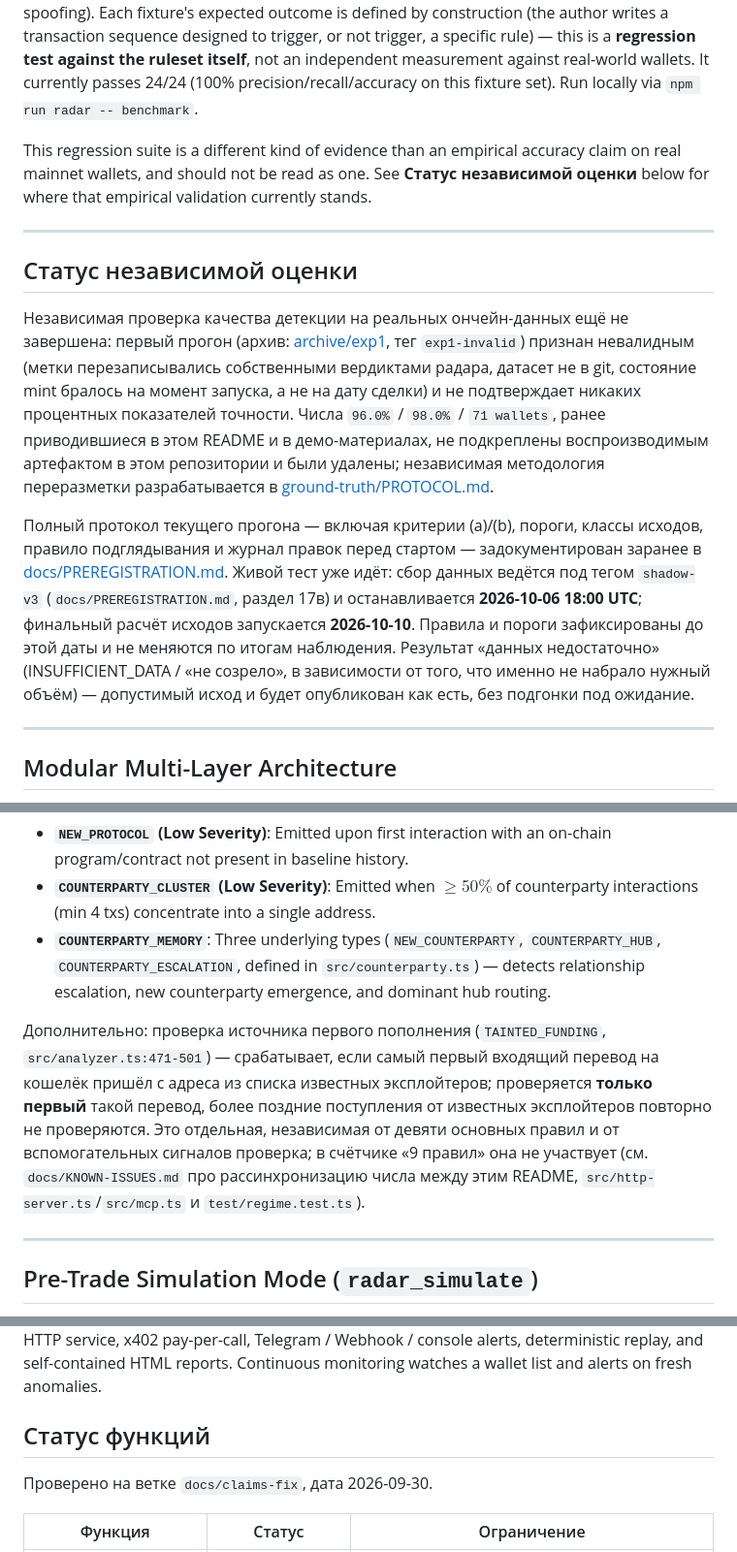
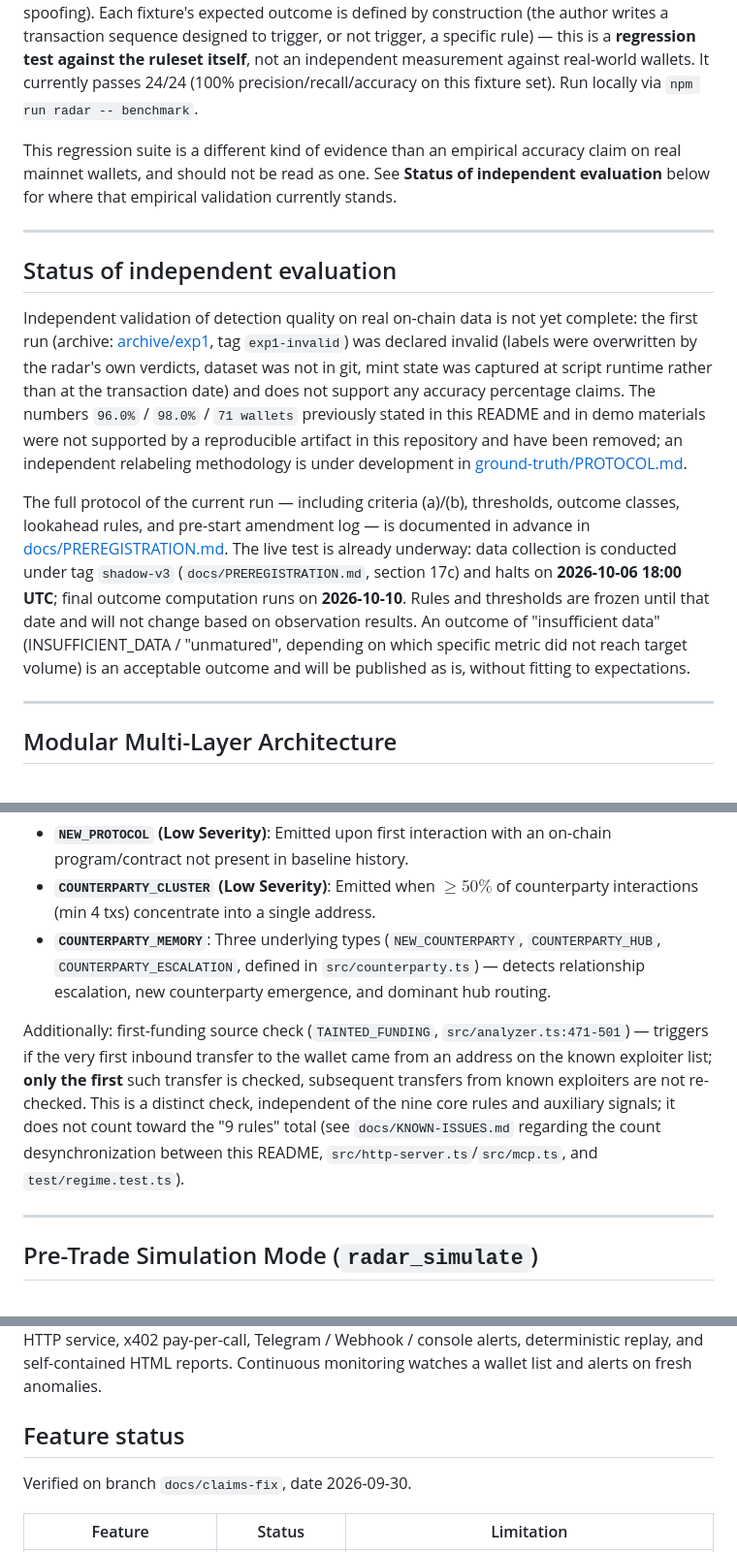
Before and after one commit to daniilmilintieiev-ux/wallet-radar, a Markdown page: README.md, 3 parts joined by grey strips. Shown at 97% size. Drawn GitHub-style.

Commit message:
docs(en): translate README.md to English

```diff
--- a/README.md
+++ b/README.md
@@ -129,15 +129,15 @@ These are computed by different code paths, on different timescales, and are eas
 
 **Deterministic CI Regression Suite (24 Cases, `src/benchmark.ts`)**: a zero-network, fully reproducible regression harness executed on every build, using 24 versioned, hand-authored test fixtures (known-good, known-bad, baseline poisoning, manufactured warming, PDA spoofing). Each fixture's expected outcome is defined by construction (the author writes a transaction sequence designed to trigger, or not trigger, a specific rule) — this is a **regression test against the ruleset itself**, not an independent measurement against real-world wallets. It currently passes 24/24 (100% precision/recall/accuracy on this fixture set). Run locally via `npm run radar -- benchmark`.
 
-This regression suite is a different kind of evidence than an empirical accuracy claim on real mainnet wallets, and should not be read as one. See **Статус независимой оценки** below for where that empirical validation currently stands.
+This regression suite is a different kind of evidence than an empirical accuracy claim on real mainnet wallets, and should not be read as one. See **Status of independent evaluation** below for where that empirical validation currently stands.
 
 ---
 
-## Статус независимой оценки
+## Status of independent evaluation
 
-Независимая проверка качества детекции на реальных ончейн-данных ещё не завершена: первый прогон (архив: [archive/exp1](archive/exp1), тег `exp1-invalid`) признан невалидным (метки перезаписывались собственными вердиктами радара, датасет не в git, состояние mint бралось на момент запуска, а не на дату сделки) и не подтверждает никаких процентных показателей точности. Числа `96.0%` / `98.0%` / `71 wallets`, ранее приводившиеся в этом README и в демо-материалах, не подкреплены воспроизводимым артефактом в этом репозитории и были удалены; независимая методология переразметки разрабатывается в [ground-truth/PROTOCOL.md](ground-truth/PROTOCOL.md).
+Independent validation of detection quality on real on-chain data is not yet complete: the first run (archive: [archive/exp1](archive/exp1), tag `exp1-invalid`) was declared invalid (labels were overwritten by the radar's own verdicts, dataset was not in git, mint state was captured at script runtime rather than at the transaction date) and does not support any accuracy percentage claims. The numbers `96.0%` / `98.0%` / `71 wallets` previously stated in this README and in demo materials were not supported by a reproducible artifact in this repository and have been removed; an independent relabeling methodology is under development in [ground-truth/PROTOCOL.md](ground-truth/PROTOCOL.md).
 
-Полный протокол текущего прогона — включая критерии (a)/(b), пороги, классы исходов, правило подглядывания и журнал правок перед стартом — задокументирован заранее в [docs/PREREGISTRATION.md](docs/PREREGISTRATION.md). Живой тест уже идёт: сбор данных ведётся под тегом `shadow-v3` (`docs/PREREGISTRATION.md`, раздел 17в) и останавливается **2026-10-06 18:00 UTC**; финальный расчёт исходов запускается **2026-10-10**. Правила и пороги зафиксированы до этой даты и не меняются по итогам наблюдения. Результат «данных недостаточно» (INSUFFICIENT_DATA / «не созрело», в зависимости от того, что именно не набрало нужный объём) — допустимый исход и будет опубликован как есть, без подгонки под ожидание.
+The full protocol of the current run — including criteria (a)/(b), thresholds, outcome classes, lookahead rules, and pre-start amendment log — is documented in advance in [docs/PREREGISTRATION.md](docs/PREREGISTRATION.md). The live test is already underway: data collection is conducted under tag `shadow-v3` (`docs/PREREGISTRATION.md`, section 17c) and halts on **2026-10-06 18:00 UTC**; final outcome computation runs on **2026-10-10**. Rules and thresholds are frozen until that date and will not change based on observation results. An outcome of "insufficient data" (INSUFFICIENT_DATA / "unmatured", depending on which specific metric did not reach target volume) is an acceptable outcome and will be published as is, without fitting to expectations.
 
 ---
 
@@ -248,7 +248,7 @@ In addition to the 9 primary rules, the engine tracks contextual signals that en
 - **`COUNTERPARTY_CLUSTER` (Low Severity)**: Emitted when $\ge 50\%$ of counterparty interactions (min 4 txs) concentrate into a single address.
 - **`COUNTERPARTY_MEMORY`**: Three underlying types (`NEW_COUNTERPARTY`, `COUNTERPARTY_HUB`, `COUNTERPARTY_ESCALATION`, defined in `src/counterparty.ts`) — detects relationship escalation, new counterparty emergence, and dominant hub routing.
 
-Дополнительно: проверка источника первого пополнения (`TAINTED_FUNDING`, `src/analyzer.ts:471-501`) — срабатывает, если самый первый входящий перевод на кошелёк пришёл с адреса из списка известных эксплойтеров; проверяется **только первый** такой перевод, более поздние поступления от известных эксплойтеров повторно не проверяются. Это отдельная, независимая от девяти основных правил и от вспомогательных сигналов проверка; в счётчике «9 правил» она не участвует (см. `docs/KNOWN-ISSUES.md` про рассинхронизацию числа между этим README, `src/http-server.ts`/`src/mcp.ts` и `test/regime.test.ts`).
+Additionally: first-funding source check (`TAINTED_FUNDING`, `src/analyzer.ts:471-501`) — triggers if the very first inbound transfer to the wallet came from an address on the known exploiter list; **only the first** such transfer is checked, subsequent transfers from known exploiters are not re-checked. This is a distinct check, independent of the nine core rules and auxiliary signals; it does not count toward the "9 rules" total (see `docs/KNOWN-ISSUES.md` regarding the count desynchronization between this README, `src/http-server.ts`/`src/mcp.ts`, and `test/regime.test.ts`).
 
 ---
 
@@ -512,9 +512,9 @@ In strict adherence to Colosseum hackathon rules and open-source transparency, h
 
 **Early-access (package `1.0.0`, per `package.json`)** — the core is production-usable and live: collector (Helius), per-wallet behavioral baseline (incl. USD median), deterministic analyzer (9 rules, USD-normalized, unit-tested), `trust` gate-before-you-copy verdict (risk + liquidity → `safe`/`hold`/`unknown`, with per-rule reasons, summary, and data freshness), MCP server (stdio), HTTP service, x402 pay-per-call, Telegram / Webhook / console alerts, deterministic replay, and self-contained HTML reports. Continuous monitoring watches a wallet list and alerts on fresh anomalies.
 
-## Статус функций
+## Feature status
 
-Проверено на ветке `docs/claims-fix`, дата 2026-09-30.
+Verified on branch `docs/claims-fix`, date 2026-09-30.
 
-| Функция | Статус | Ограничение |
+| Feature | Status | Limitation |
 |---|---|---|
```
Also changed, not shown: other parts of README.md (+49 -50 lines).
